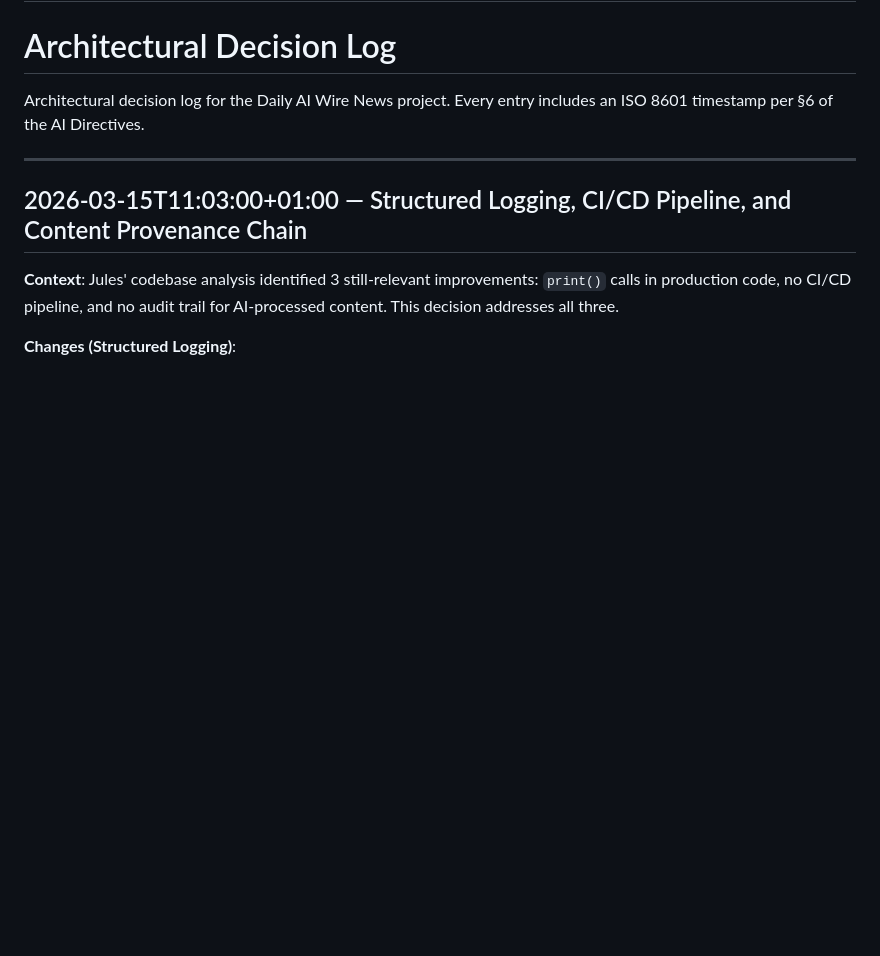
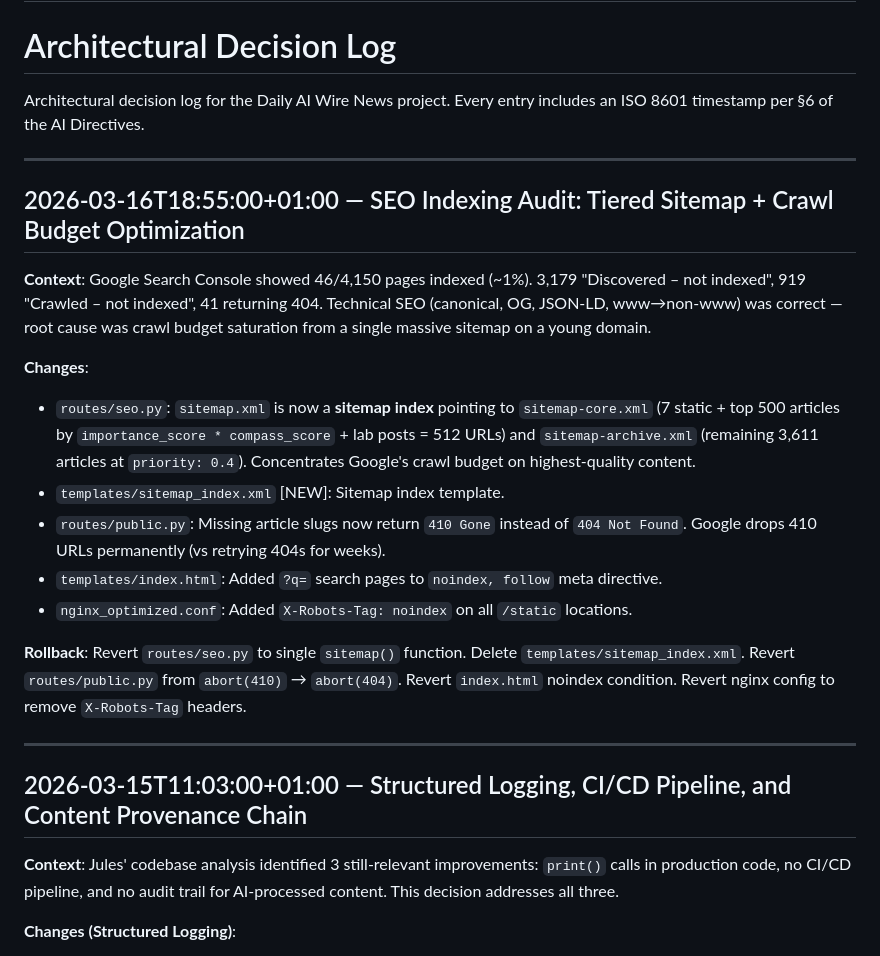
Before and after one commit to eoz1122/dailyaiwire.news, a Markdown page: DECISIONS.md, the part around the change. GitHub-like rendering; blank space fills up the shorter version.

Commit message:
docs: add SEO tiered sitemap decision to DECISIONS.md

```diff
--- a/DECISIONS.md
+++ b/DECISIONS.md
@@ -2,6 +2,21 @@
 # Architectural Decision Log
 
 Architectural decision log for the Daily AI Wire News project. Every entry includes an ISO 8601 timestamp per §6 of the AI Directives.
+
+---
+
+## 2026-03-16T18:55:00+01:00 — SEO Indexing Audit: Tiered Sitemap + Crawl Budget Optimization
+
+**Context**: Google Search Console showed 46/4,150 pages indexed (~1%). 3,179 "Discovered – not indexed", 919 "Crawled – not indexed", 41 returning 404. Technical SEO (canonical, OG, JSON-LD, www→non-www) was correct — root cause was crawl budget saturation from a single massive sitemap on a young domain.
+
+**Changes**:
+- `routes/seo.py`: `sitemap.xml` is now a **sitemap index** pointing to `sitemap-core.xml` (7 static + top 500 articles by `importance_score * compass_score` + lab posts = 512 URLs) and `sitemap-archive.xml` (remaining 3,611 articles at `priority: 0.4`). Concentrates Google's crawl budget on highest-quality content.
+- `templates/sitemap_index.xml` [NEW]: Sitemap index template.
+- `routes/public.py`: Missing article slugs now return `410 Gone` instead of `404 Not Found`. Google drops 410 URLs permanently (vs retrying 404s for weeks).
+- `templates/index.html`: Added `?q=` search pages to `noindex, follow` meta directive.
+- `nginx_optimized.conf`: Added `X-Robots-Tag: noindex` on all `/static` locations.
+
+**Rollback**: Revert `routes/seo.py` to single `sitemap()` function. Delete `templates/sitemap_index.xml`. Revert `routes/public.py` from `abort(410)` → `abort(404)`. Revert `index.html` noindex condition. Revert nginx config to remove `X-Robots-Tag` headers.
 
 ---
 
```
